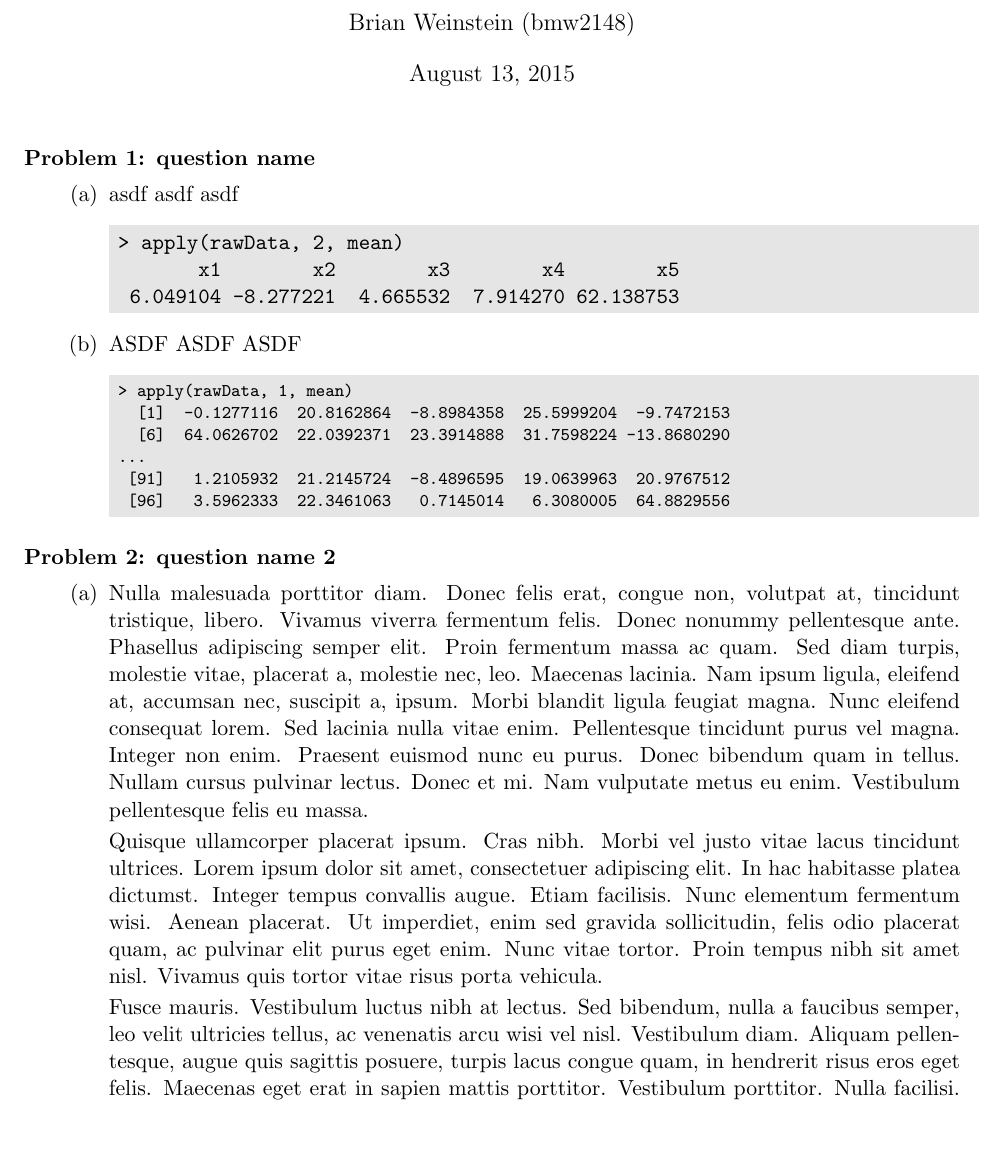
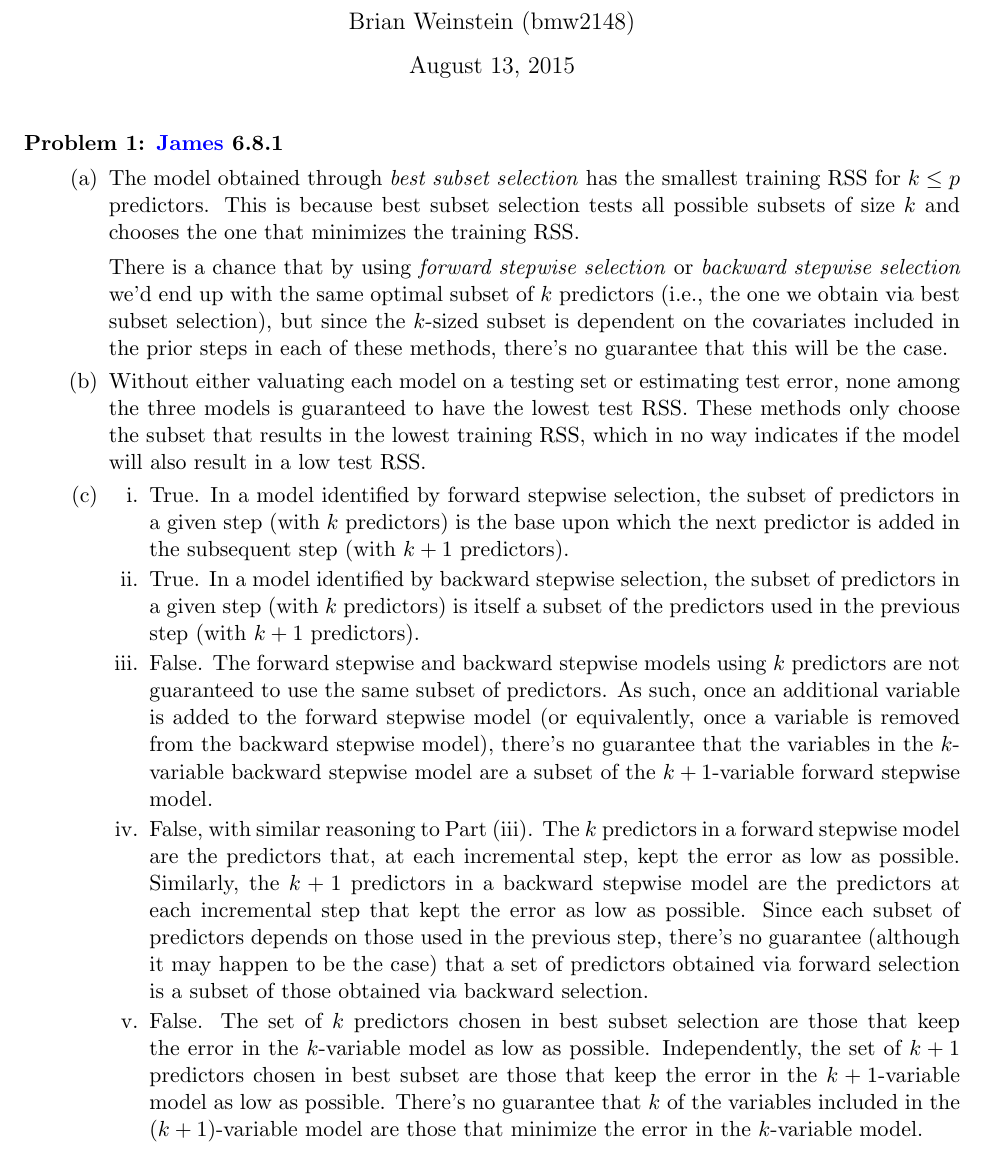
Before and after one commit to BrianWeinstein/data-mining, a LaTeX problem sheet (homework_4/writeup/hw04_writeup.tex): part of page 1 of 2, cut so that both start at the same text. Compiled offline with pdfLaTeX.

Commit message:
finished problems 1 and 2

```diff
--- a/homework_4/writeup/hw04_writeup.tex
+++ b/homework_4/writeup/hw04_writeup.tex
@@ -19,6 +19,7 @@
 \usepackage[textsize=tiny]{todonotes}
 \usepackage{float}
 \setlength\parindent{0pt}
+\usepackage{amsmath}
 \usepackage{lipsum}
 
 
@@ -47,6 +48,8 @@
    {\endverbatim\endminipage\egroup}
 
 
+\newcommand{\argmin}[1]{\underset{#1}{\operatorname{argmin}}\;}
+
 
 
 
@@ -64,25 +67,29 @@
 
 
 
-\titledquestion{question name}
+\titledquestion{\href{http://www-bcf.usc.edu/~gareth/ISL/}{James} 6.8.1}
 
 \begin{parts}
 
 
 
-\part asdf asdf asdf
-\begin{code}
-> apply(rawData, 2, mean)
-       x1        x2        x3        x4        x5
- 6.049104 -8.277221  4.665532  7.914270 62.138753
-\end{code}
+\part The model obtained through \textit{best subset selection} has the smallest training RSS for $k \leq p$ predictors. This is because best subset selection tests all possible subsets of size $k$ and chooses the one that minimizes the training RSS.
+\smallskip
 
-\part ASDF ASDF ASDF
-\begin{codeSmall}
-> apply(rawData, 1, mean)
-  [1]  -0.1277116  20.8162864  -8.8984358  25.5999204  -9.7472153
-  [6]  64.0626702  22.0392371  23.3914888  31.7598224 -13.8680290
-...
- [91]   1.2105932  21.2145724  -8.4896595  19.0639963  20.9767512
- [96]   3.5962333  22.3461063   0.7145014   6.3080005  64.8829556
-\end{codeSmall}
+There is a chance that by using \textit{forward stepwise selection} or \textit{backward stepwise selection} we'd end up with the same optimal subset of $k$ predictors (i.e., the one we obtain via best subset selection), but since the $k$-sized subset is dependent on the covariates included in the prior steps in each of these methods, there's no guarantee that this will be the case.
+
+\part Without either valuating each model on a testing set or estimating test error, none among the three models is guaranteed to have the lowest test RSS. These methods only choose the subset that results in the lowest training RSS, which in no way indicates if the model will also result in a low test RSS.
+
+\part
+
+\begin{subparts}
+
+\subpart True. In a model identified by forward stepwise selection, the subset of predictors in a given step (with $k$ predictors) is the base upon which the next predictor is added in the subsequent step (with $k+1$ predictors).
+
+\subpart True. In a model identified by backward stepwise selection, the subset of predictors in a given step (with $k$ predictors) is itself a subset of the predictors used in the previous step (with $k+1$ predictors).
+
+\subpart False. The forward stepwise and backward stepwise models using $k$ predictors are not guaranteed to use the same subset of predictors. As such, once an additional variable is added to the forward stepwise model (or equivalently, once a variable is removed from the backward stepwise model), there's no guarantee that the variables in the $k$-variable backward stepwise model are a subset of the $k+1$-variable forward stepwise model.
+
+\subpart False, with similar reasoning to Part (iii). The $k$ predictors in a forward stepwise model are the predictors that, at each incremental step, kept the error as low as possible. Similarly, the $k+1$ predictors in a backward stepwise model are the predictors at each incremental step that kept the error as low as possible. Since each subset of predictors depends on those used in the previous step, there's no guarantee (although it may happen to be the case) that a set of predictors obtained via forward selection is a subset of those obtained via backward selection.
+
+\subpart False. The set of $k$ predictors chosen in best subset selection are those that keep the error in the $k$-variable model as low as possible. Independently, the set of $k+1$ predictors chosen in best subset are those that keep the error in the $k+1$-variable model as low as possible. There's no guarantee that $k$ of the variables included in the $(k+1)$-variable model are those that minimize the error in the $k$-variable model.
@@ -97,24 +165,7 @@
 %\end{figure}
 
 
-\end{parts}
 
-
-
-\titledquestion{question name 2}
-
-\begin{parts}
-
-\part \lipsum[3-5]
-
-
-\end{parts}
-
-
-
-
-
-\end{questions}
 
 %\listoftodos
 
```
Also changed, not shown: homework_2/writeup/hw02_writeup.pdf, homework_4/writeup/hw04_writeup.pdf, homework_4/writeup/hw04_writeup.tex (61 more changed lines).
